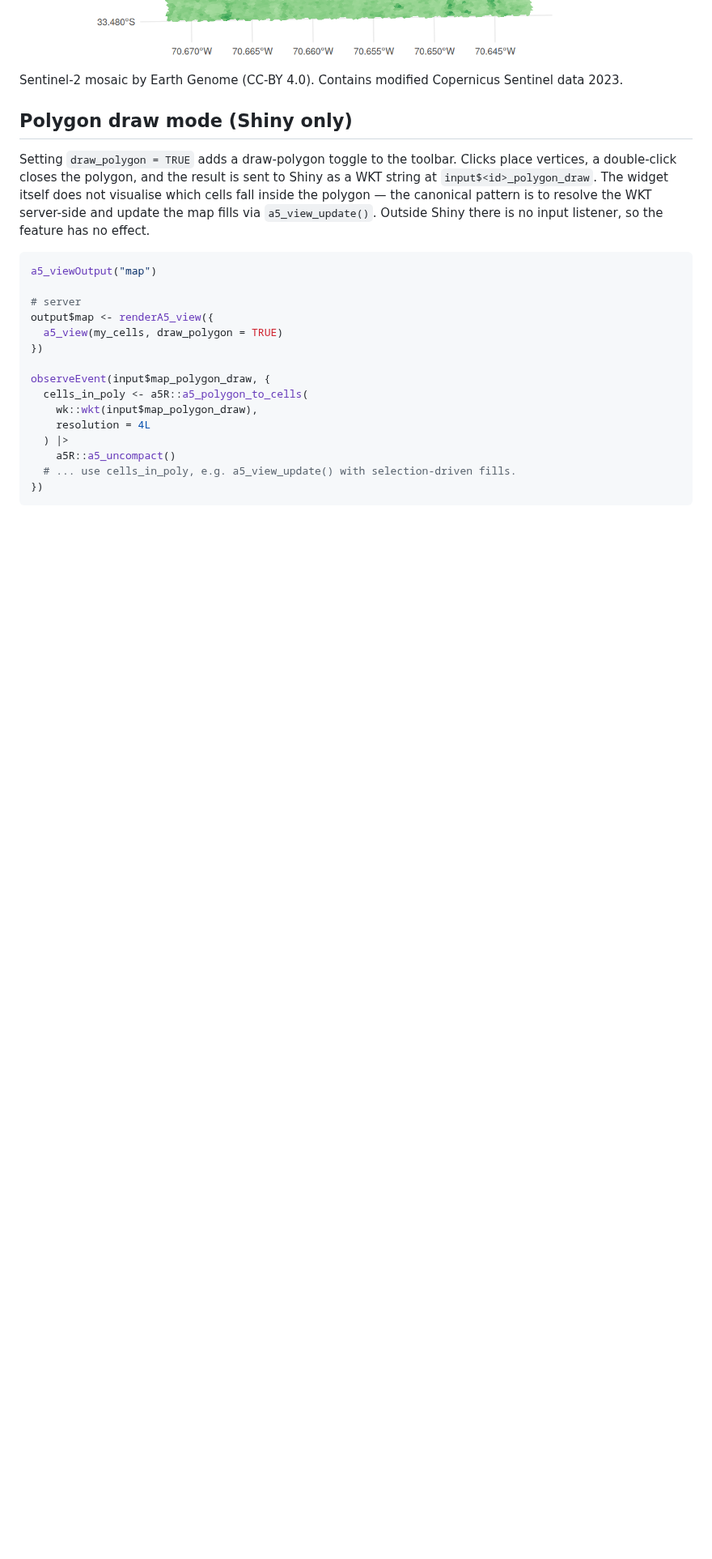
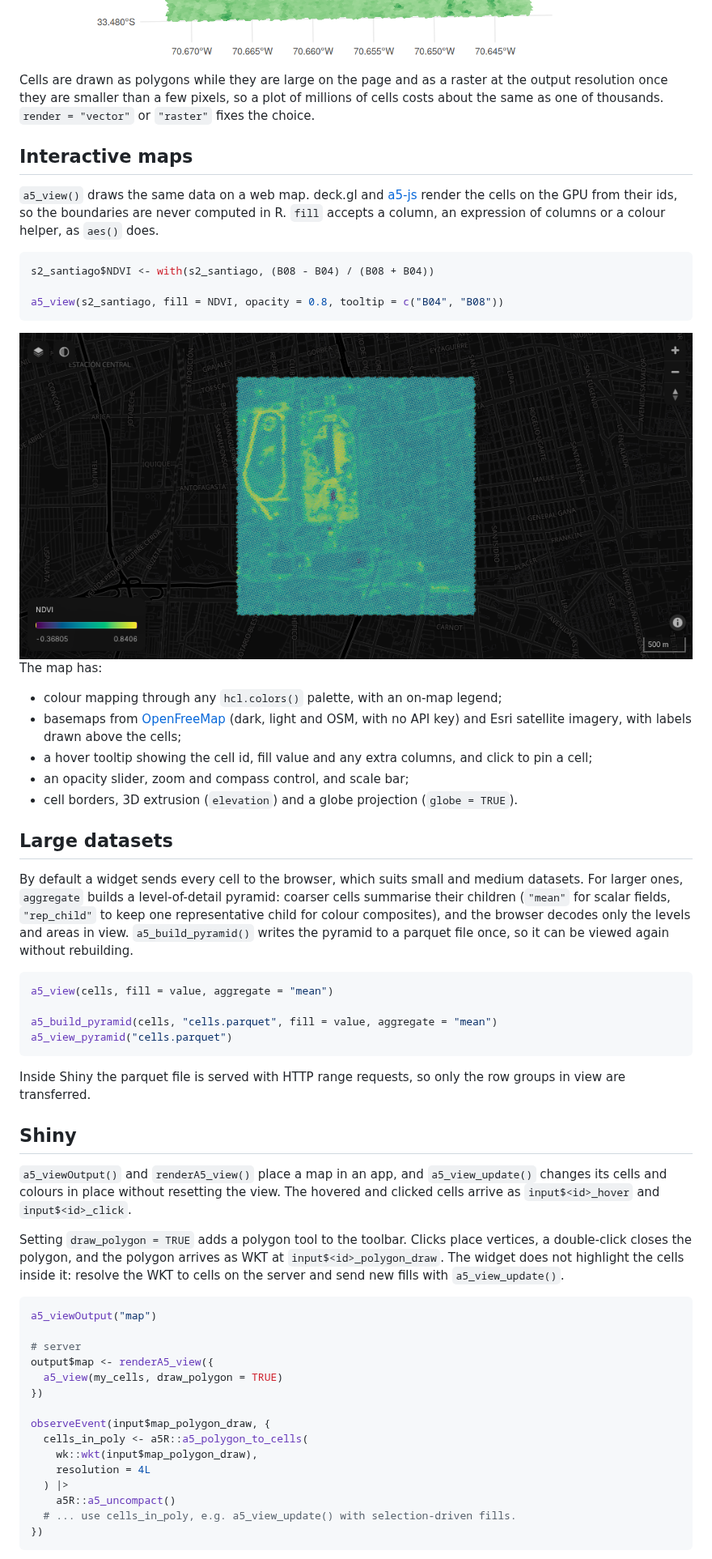
Before and after one commit to belian-earth/a5view, a Markdown page: README.md, the part around one of its changes. Shown at 81% size. Drawn GitHub-style; pictures changed too: man/figures/README-interactive-1.png (added); blank space fills up the shorter version.

Commit message:
Pitch a5view as the A5 visualisation package for R in the README

````diff
--- a/README.md
+++ b/README.md
@@ -109,18 +93,72 @@ ggplot(s2_santiago, aes(cell = cell, fill = (B08 - B04) / (B08 + B04))) +
 
 <img src="man/figures/README-ggplot-utm-1.png" alt="" width="100%" />
 
-Sentinel-2 mosaic by Earth Genome (CC-BY 4.0). Contains modified
-Copernicus Sentinel data 2023.
+Cells are drawn as polygons while they are large on the page and as a
+raster at the output resolution once they are smaller than a few pixels,
+so a plot of millions of cells costs about the same as one of thousands.
+`render = "vector"` or `"raster"` fixes the choice.
 
-## Polygon draw mode (Shiny only)
+## Interactive maps
 
-Setting `draw_polygon = TRUE` adds a draw-polygon toggle to the toolbar.
-Clicks place vertices, a double-click closes the polygon, and the result
-is sent to Shiny as a WKT string at `input$<id>_polygon_draw`. The
-widget itself does not visualise which cells fall inside the polygon —
-the canonical pattern is to resolve the WKT server-side and update the
-map fills via `a5_view_update()`. Outside Shiny there is no input
-listener, so the feature has no effect.
+`a5_view()` draws the same data on a web map. deck.gl and
+[a5-js](https://github.com/felixpalmer/a5) render the cells on the GPU
+from their ids, so the boundaries are never computed in R. `fill`
+accepts a column, an expression of columns or a colour helper, as
+`aes()` does.
+
+``` r
+s2_santiago$NDVI <- with(s2_santiago, (B08 - B04) / (B08 + B04))
+
+a5_view(s2_santiago, fill = NDVI, opacity = 0.8, tooltip = c("B04", "B08"))
+```
+
+<img src="man/figures/README-interactive-1.png" alt="" width="100%" />
+
+The map has:
+
+- colour mapping through any `hcl.colors()` palette, with an on-map
+  legend;
+- basemaps from [OpenFreeMap](https://openfreemap.org) (dark, light and
+  OSM, with no API key) and Esri satellite imagery, with labels drawn
+  above the cells;
+- a hover tooltip showing the cell id, fill value and any extra columns,
+  and click to pin a cell;
+- an opacity slider, zoom and compass control, and scale bar;
+- cell borders, 3D extrusion (`elevation`) and a globe projection
+  (`globe = TRUE`).
+
+## Large datasets
+
+By default a widget sends every cell to the browser, which suits small
+and medium datasets. For larger ones, `aggregate` builds a
+level-of-detail pyramid: coarser cells summarise their children
+(`"mean"` for scalar fields, `"rep_child"` to keep one representative
+child for colour composites), and the browser decodes only the levels
+and areas in view. `a5_build_pyramid()` writes the pyramid to a parquet
+file once, so it can be viewed again without rebuilding.
+
+``` r
+a5_view(cells, fill = value, aggregate = "mean")
+
+a5_build_pyramid(cells, "cells.parquet", fill = value, aggregate = "mean")
+a5_view_pyramid("cells.parquet")
+```
+
+Inside Shiny the parquet file is served with HTTP range requests, so
+only the row groups in view are transferred.
+
+## Shiny
+
+`a5_viewOutput()` and `renderA5_view()` place a map in an app, and
+`a5_view_update()` changes its cells and colours in place without
+resetting the view. The hovered and clicked cells arrive as
+`input$<id>_hover` and `input$<id>_click`.
+
+Setting `draw_polygon = TRUE` adds a polygon tool to the toolbar. Clicks
+place vertices, a double-click closes the polygon, and the polygon
+arrives as WKT at `input$<id>_polygon_draw`. The widget does not
+highlight the cells inside it: resolve the WKT to cells on the server
+and send new fills with `a5_view_update()`.
 
 ``` r
 a5_viewOutput("map")
````
Also changed, not shown: other parts of README.md (+40 -56 lines), NEWS.md (+10 -1 lines), 2 other files.
